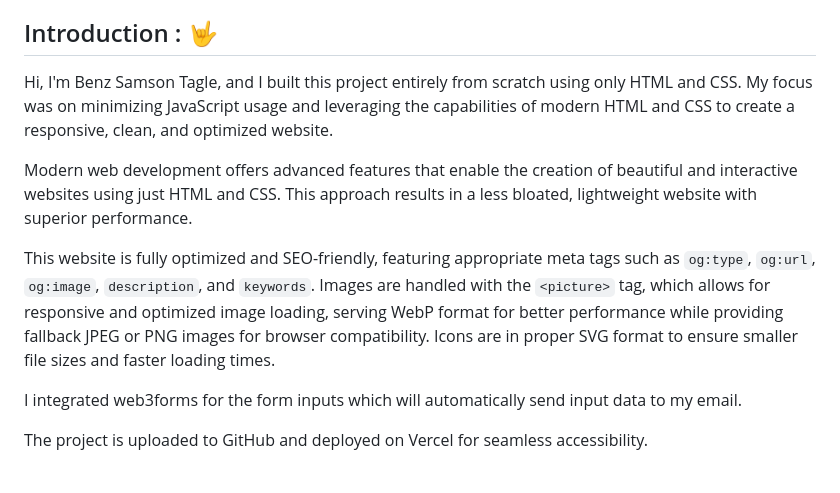
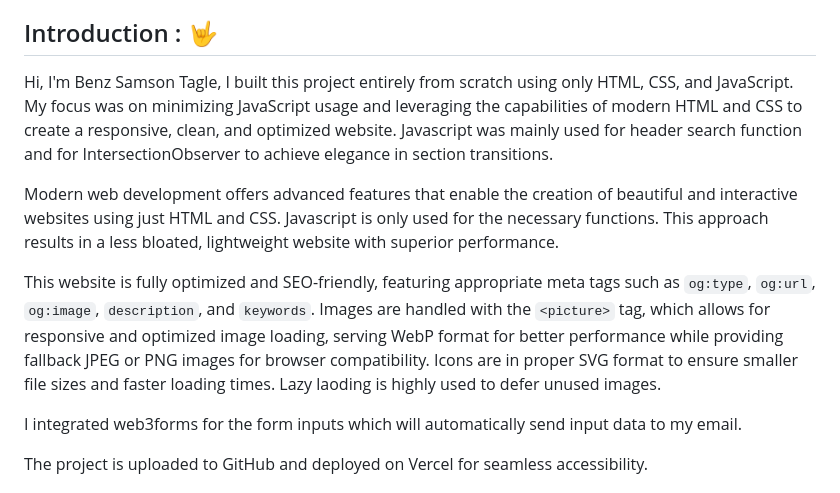
Before and after one commit to teddyyyyx/Abenson-landing-page, a Markdown page: README.md, the part around the change. Rendered like a GitHub page.

Commit message:
Minor revision

```diff
--- a/README.md
+++ b/README.md
@@ -9,11 +9,11 @@
 
 ## Introduction : 🤟
 
-Hi, I'm Benz Samson Tagle, and I built this project entirely from scratch using only HTML and CSS. My focus was on minimizing JavaScript usage and leveraging the capabilities of modern HTML and CSS to create a responsive, clean, and optimized website.
+Hi, I'm Benz Samson Tagle, I built this project entirely from scratch using only HTML, CSS, and JavaScript. My focus was on minimizing JavaScript usage and leveraging the capabilities of modern HTML and CSS to create a responsive, clean, and optimized website. Javascript was mainly used for header search function and for IntersectionObserver to achieve elegance in section transitions.
 
-Modern web development offers advanced features that enable the creation of beautiful and interactive websites using just HTML and CSS. This approach results in a less bloated, lightweight website with superior performance.
+Modern web development offers advanced features that enable the creation of beautiful and interactive websites using just HTML and CSS. Javascript is only used for the necessary functions. This approach results in a less bloated, lightweight website with superior performance.
 
-This website is fully optimized and SEO-friendly, featuring appropriate meta tags such as `og:type`, `og:url`, `og:image`, `description`, and `keywords`. Images are handled with the `<picture>` tag, which allows for responsive and optimized image loading, serving WebP format for better performance while providing fallback JPEG or PNG images for browser compatibility. Icons are in proper SVG format to ensure smaller file sizes and faster loading times.
+This website is fully optimized and SEO-friendly, featuring appropriate meta tags such as `og:type`, `og:url`, `og:image`, `description`, and `keywords`. Images are handled with the `<picture>` tag, which allows for responsive and optimized image loading, serving WebP format for better performance while providing fallback JPEG or PNG images for browser compatibility. Icons are in proper SVG format to ensure smaller file sizes and faster loading times. Lazy laoding is highly used to defer unused images.
 
 I integrated web3forms for the form inputs which will automatically send input data to my email.
 
```
